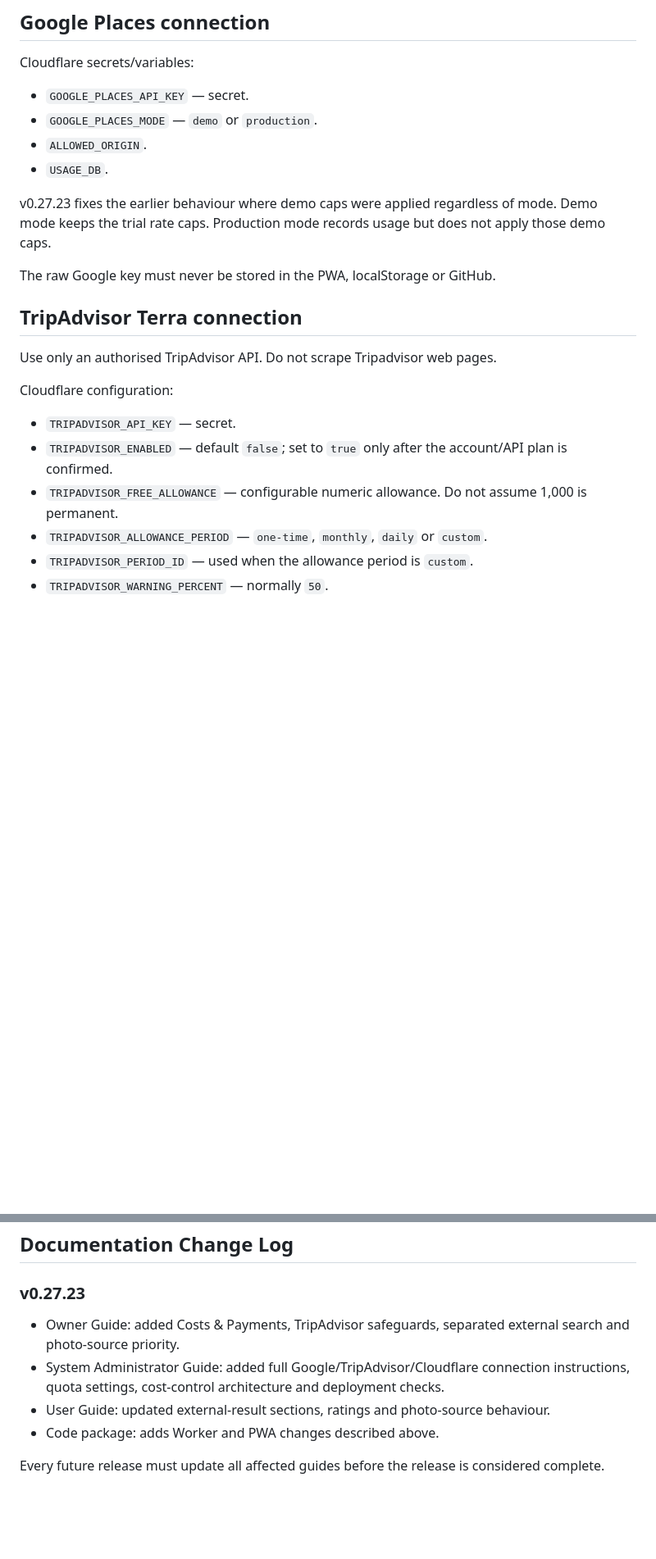
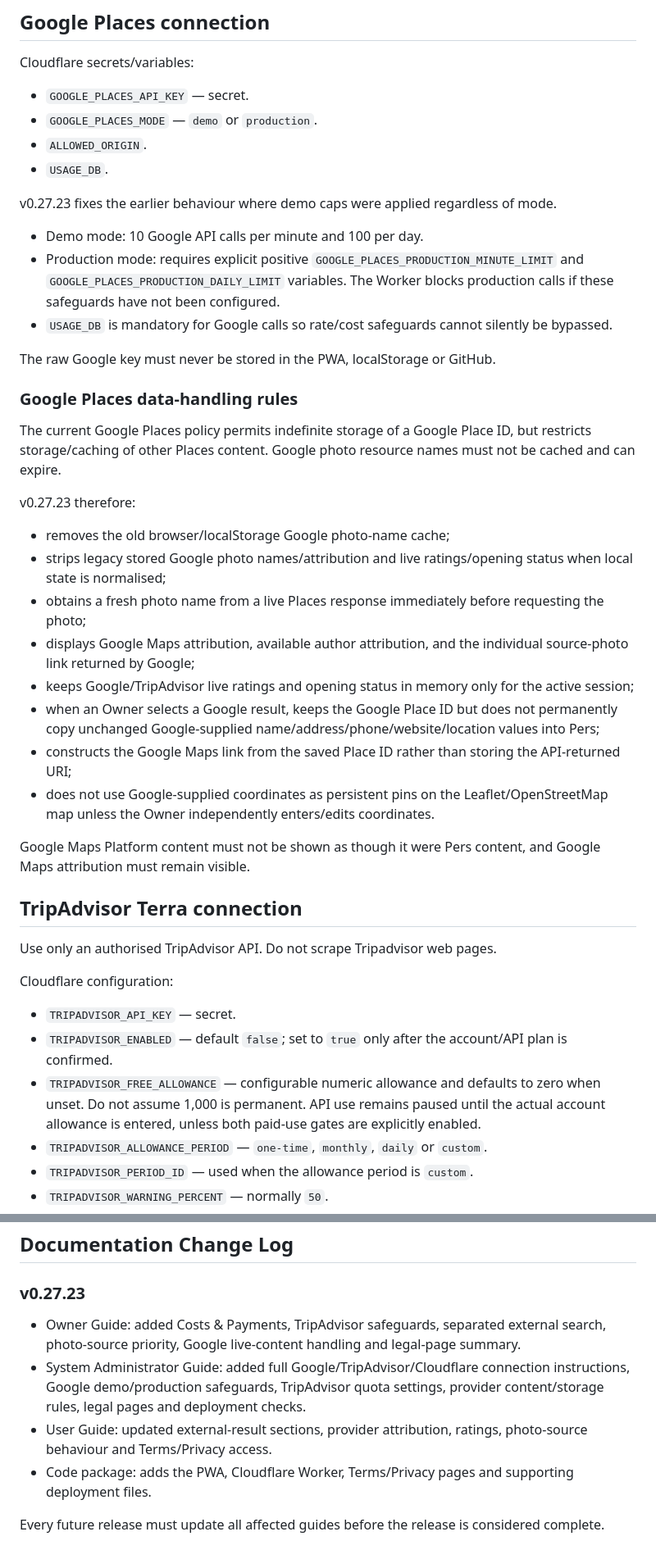
Before and after one commit to pglennonau/pers-favourites, a Markdown page: docs/SYSTEM_ADMINISTRATOR_GUIDE.md, 2 parts joined by grey strips. Shown at 82% size. GitHub-like rendering; blank space fills up the shorter version.

Commit message:
v0.27.23: expand System Administrator provider compliance instructions

```diff
--- a/docs/SYSTEM_ADMINISTRATOR_GUIDE.md
+++ b/docs/SYSTEM_ADMINISTRATOR_GUIDE.md
@@ -40,9 +40,30 @@ Cloudflare secrets/variables:
 - `ALLOWED_ORIGIN`.
 - `USAGE_DB`.
 
-v0.27.23 fixes the earlier behaviour where demo caps were applied regardless of mode. Demo mode keeps the trial rate caps. Production mode records usage but does not apply those demo caps.
+v0.27.23 fixes the earlier behaviour where demo caps were applied regardless of mode.
+
+- Demo mode: 10 Google API calls per minute and 100 per day.
+- Production mode: requires explicit positive `GOOGLE_PLACES_PRODUCTION_MINUTE_LIMIT` and `GOOGLE_PLACES_PRODUCTION_DAILY_LIMIT` variables. The Worker blocks production calls if these safeguards have not been configured.
+- `USAGE_DB` is mandatory for Google calls so rate/cost safeguards cannot silently be bypassed.
 
 The raw Google key must never be stored in the PWA, localStorage or GitHub.
+
+### Google Places data-handling rules
+
+The current Google Places policy permits indefinite storage of a Google Place ID, but restricts storage/caching of other Places content. Google photo resource names must not be cached and can expire.
+
+v0.27.23 therefore:
+
+- removes the old browser/localStorage Google photo-name cache;
+- strips legacy stored Google photo names/attribution and live ratings/opening status when local state is normalised;
+- obtains a fresh photo name from a live Places response immediately before requesting the photo;
+- displays Google Maps attribution, available author attribution, and the individual source-photo link returned by Google;
+- keeps Google/TripAdvisor live ratings and opening status in memory only for the active session;
+- when an Owner selects a Google result, keeps the Google Place ID but does not permanently copy unchanged Google-supplied name/address/phone/website/location values into Pers;
+- constructs the Google Maps link from the saved Place ID rather than storing the API-returned URI;
+- does not use Google-supplied coordinates as persistent pins on the Leaflet/OpenStreetMap map unless the Owner independently enters/edits coordinates.
+
+Google Maps Platform content must not be shown as though it were Pers content, and Google Maps attribution must remain visible.
 
 ## TripAdvisor Terra connection
 
@@ -52,7 +73,7 @@ Cloudflare configuration:
 
 - `TRIPADVISOR_API_KEY` — secret.
 - `TRIPADVISOR_ENABLED` — default `false`; set to `true` only after the account/API plan is confirmed.
-- `TRIPADVISOR_FREE_ALLOWANCE` — configurable numeric allowance. Do not assume 1,000 is permanent.
+- `TRIPADVISOR_FREE_ALLOWANCE` — configurable numeric allowance and defaults to zero when unset. Do not assume 1,000 is permanent. API use remains paused until the actual account allowance is entered, unless both paid-use gates are explicitly enabled.
 - `TRIPADVISOR_ALLOWANCE_PERIOD` — `one-time`, `monthly`, `daily` or `custom`.
 - `TRIPADVISOR_PERIOD_ID` — used when the allowance period is `custom`.
 - `TRIPADVISOR_WARNING_PERCENT` — normally `50`.
@@ -133,9 +163,9 @@ Transaction-level history is shown only when an authorised provider API exposes
 
 ### v0.27.23
 
-- Owner Guide: added Costs & Payments, TripAdvisor safeguards, separated external search and photo-source priority.
-- System Administrator Guide: added full Google/TripAdvisor/Cloudflare connection instructions, quota settings, cost-control architecture and deployment checks.
-- User Guide: updated external-result sections, ratings and photo-source behaviour.
-- Code package: adds Worker and PWA changes described above.
+- Owner Guide: added Costs & Payments, TripAdvisor safeguards, separated external search, photo-source priority, Google live-content handling and legal-page summary.
+- System Administrator Guide: added full Google/TripAdvisor/Cloudflare connection instructions, Google demo/production safeguards, TripAdvisor quota settings, provider content/storage rules, legal pages and deployment checks.
+- User Guide: updated external-result sections, provider attribution, ratings, photo-source behaviour and Terms/Privacy access.
+- Code package: adds the PWA, Cloudflare Worker, Terms/Privacy pages and supporting deployment files.
 
 Every future release must update all affected guides before the release is considered complete.
```
Also changed, not shown: other parts of docs/SYSTEM_ADMINISTRATOR_GUIDE.md (+12 -3 lines).
